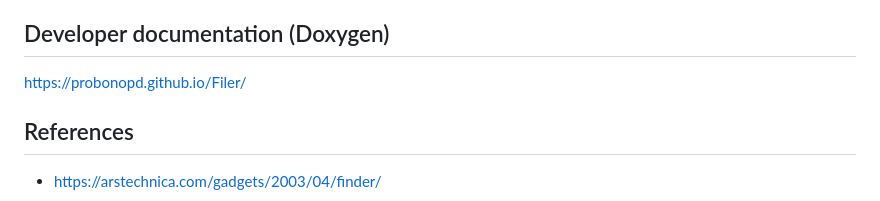
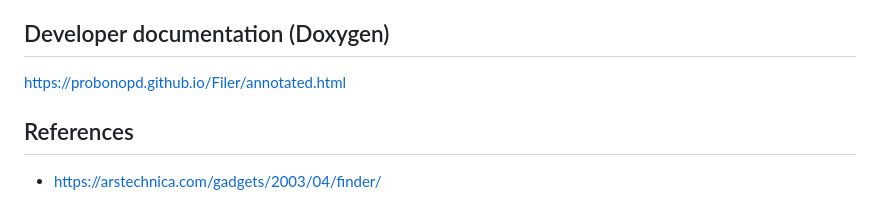
Before and after one commit to probonopd/Filer, a Markdown page: README.md, the part around the change. Drawn GitHub-style.

Commit message:
Update README.md
[ci skip]

```diff
--- a/README.md
+++ b/README.md
@@ -35,7 +35,7 @@ My conclusion is that most "desktop environments" are made by people who don't a
 
 ## Developer documentation (Doxygen)
 
-https://probonopd.github.io/Filer/
+https://probonopd.github.io/Filer/annotated.html
 
 ## References
 
```
